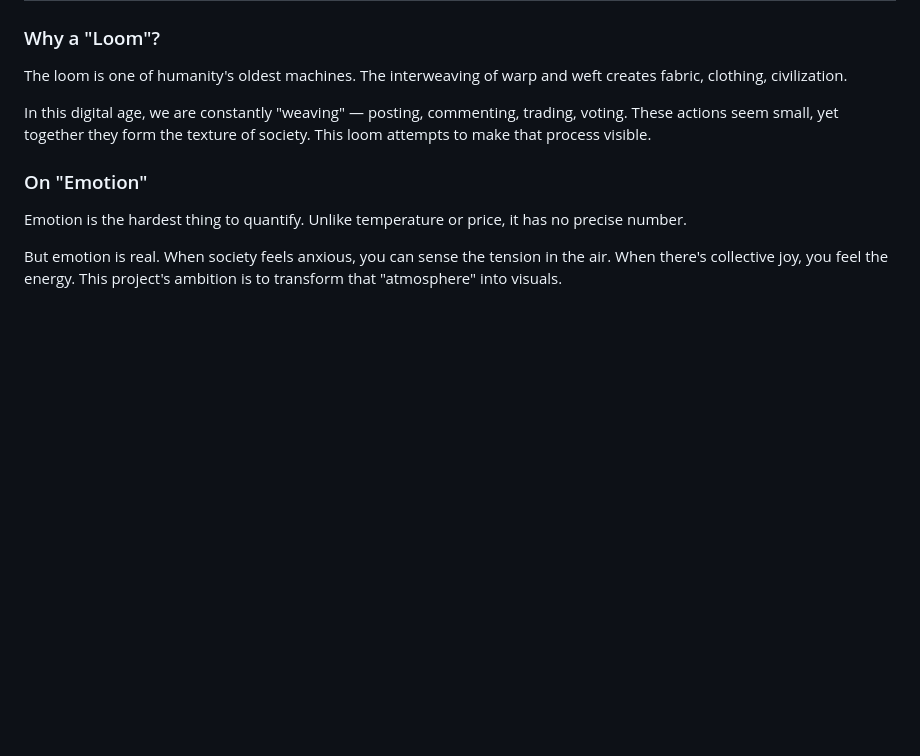
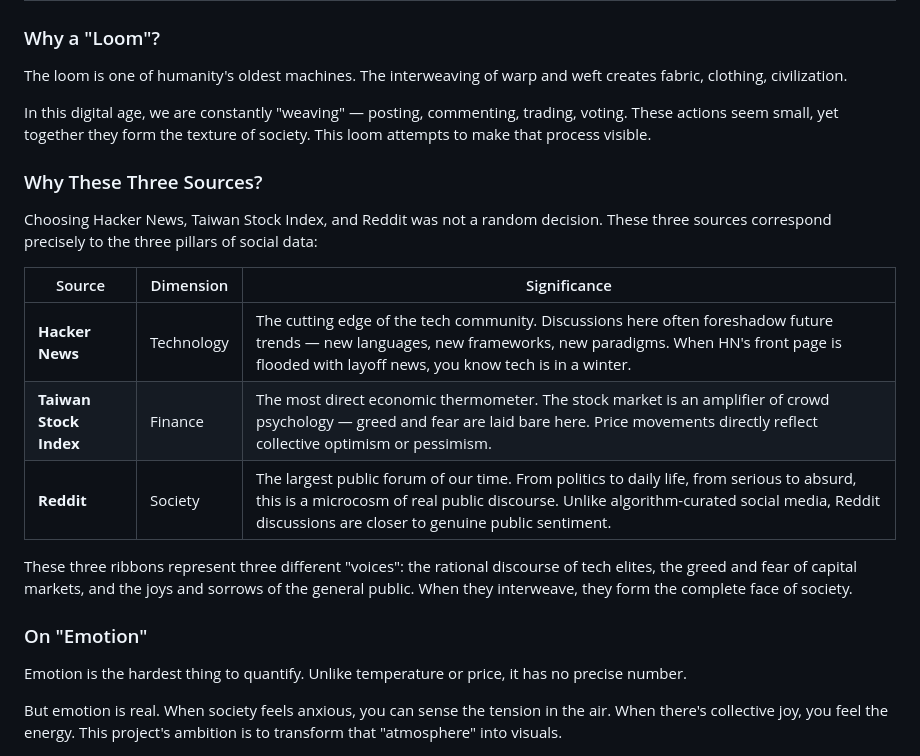
Before and after one commit to tznthou/day-30-loom-of-society, a Markdown page: README_EN.md, the part around the change. GitHub-like rendering; blank space fills up the shorter version.

Commit message:
docs: 隨想新增三個數據來源的選擇說明
HN = 科技菁英的理性討論
TWSE = 資本市場的貪婪與恐懼
Reddit = 普羅大眾的喜怒哀樂

🤖 Generated with [Claude Code](https://claude.com/claude-code)

Co-Authored-By: Claude Opus 4.5 <noreply@anthropic.com>

```diff
--- a/README_EN.md
+++ b/README_EN.md
@@ -251,6 +251,18 @@ The loom is one of humanity's oldest machines. The interweaving of warp and weft
 
 In this digital age, we are constantly "weaving" — posting, commenting, trading, voting. These actions seem small, yet together they form the texture of society. This loom attempts to make that process visible.
 
+### Why These Three Sources?
+
+Choosing Hacker News, Taiwan Stock Index, and Reddit was not a random decision. These three sources correspond precisely to the three pillars of social data:
+
+| Source | Dimension | Significance |
+|--------|-----------|--------------|
+| **Hacker News** | Technology | The cutting edge of the tech community. Discussions here often foreshadow future trends — new languages, new frameworks, new paradigms. When HN's front page is flooded with layoff news, you know tech is in a winter. |
+| **Taiwan Stock Index** | Finance | The most direct economic thermometer. The stock market is an amplifier of crowd psychology — greed and fear are laid bare here. Price movements directly reflect collective optimism or pessimism. |
+| **Reddit** | Society | The largest public forum of our time. From politics to daily life, from serious to absurd, this is a microcosm of real public discourse. Unlike algorithm-curated social media, Reddit discussions are closer to genuine public sentiment. |
+
+These three ribbons represent three different "voices": the rational discourse of tech elites, the greed and fear of capital markets, and the joys and sorrows of the general public. When they interweave, they form the complete face of society.
+
 ### On "Emotion"
 
 Emotion is the hardest thing to quantify. Unlike temperature or price, it has no precise number.
```
Also changed, not shown: README.md (+12 -0 lines).
